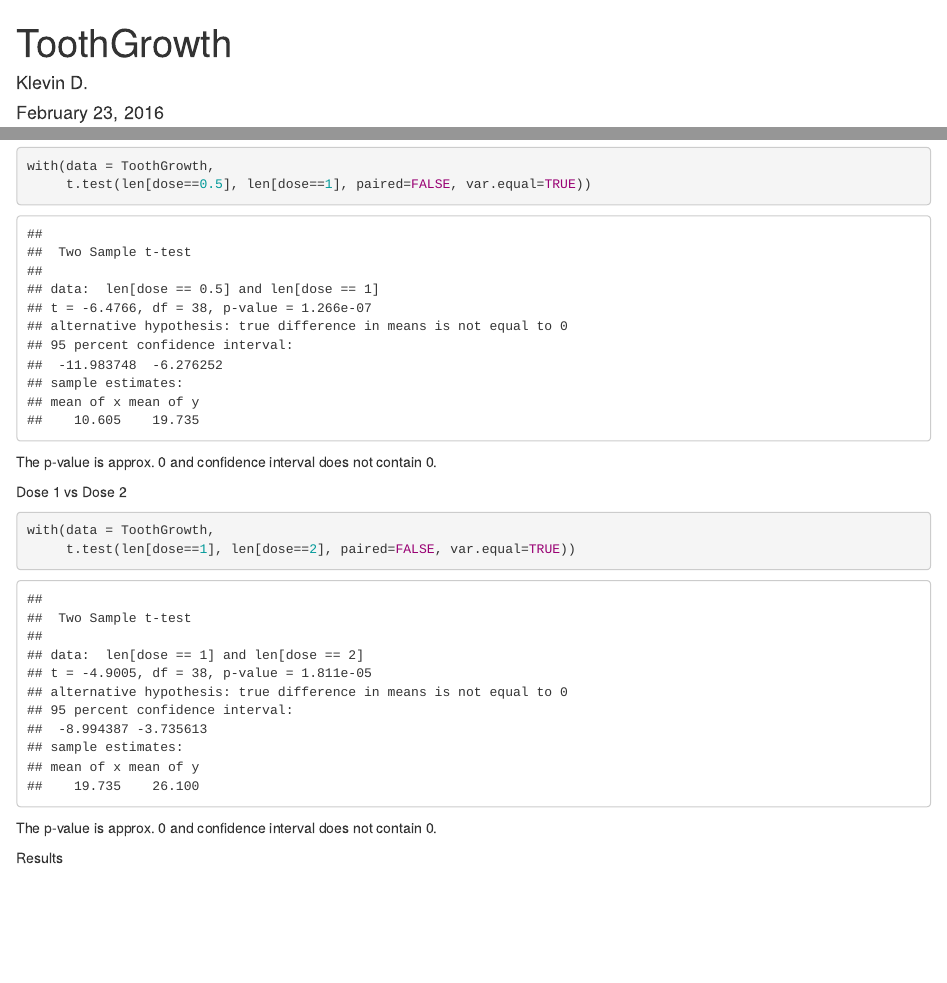
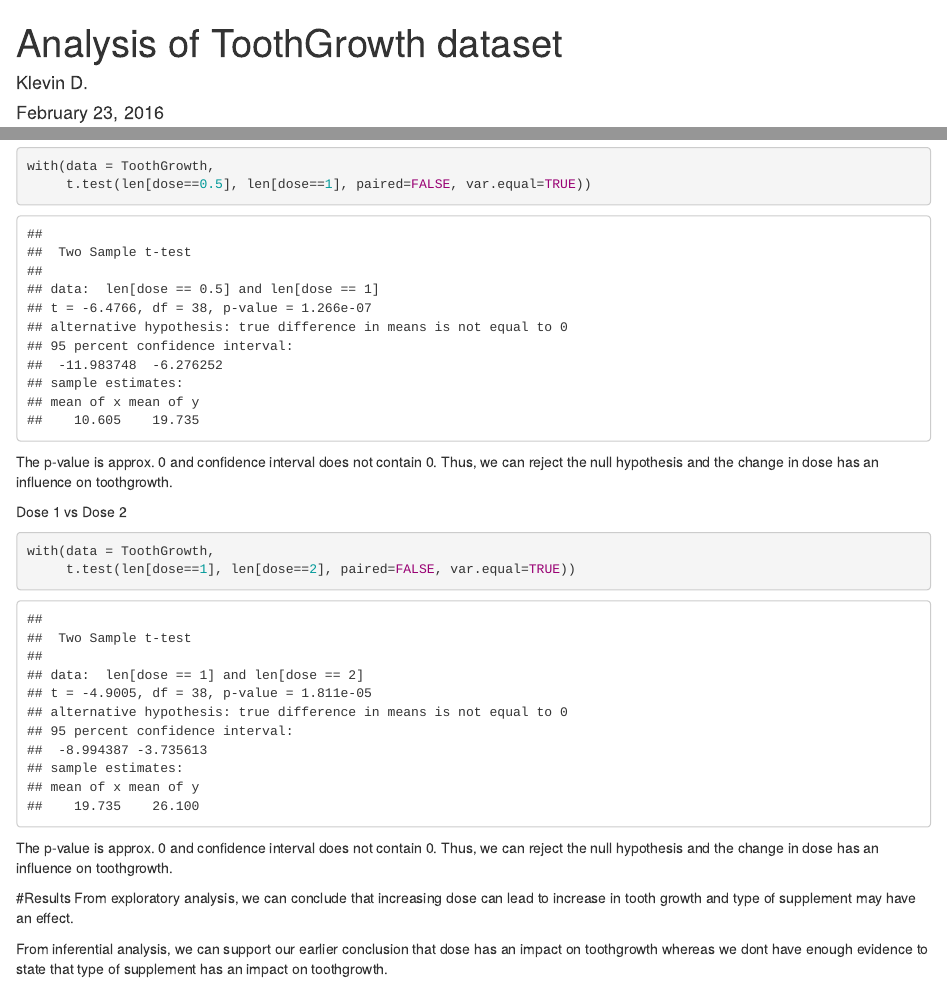
Before and after one commit to klev2687/StatisticalInference, an R Markdown document (ToothGrowth.Rmd): the page in a window 1100 px wide, from its top, and a second part further down, joined at a grey line. Rendered offline with R 4.5, knitr and Pandoc, with nearby package versions; some code elsewhere in the file could not run offline.

Commit message:
Final commit

````diff
--- a/ToothGrowth.Rmd
+++ b/ToothGrowth.Rmd
@@ -1,5 +1,5 @@
 ---
-title: "ToothGrowth"
+title: "Analysis of ToothGrowth dataset"
 author: "Klevin D."
 date: "February 23, 2016"
 output: html_document
@@ -62,13 +62,16 @@ Dose 0.5 vs Dose 1
 with(data = ToothGrowth,
      t.test(len[dose==0.5], len[dose==1], paired=FALSE, var.equal=TRUE))
 ```
-The p-value is approx. 0 and confidence interval does not contain 0.
+The p-value is approx. 0 and confidence interval does not contain 0. Thus, we can reject the null hypothesis and the change in dose has an influence on toothgrowth.
 
 Dose 1 vs Dose 2
 ```{r}
 with(data = ToothGrowth,
      t.test(len[dose==1], len[dose==2], paired=FALSE, var.equal=TRUE))
 ```
-The p-value is approx. 0 and confidence interval does not contain 0.
+The p-value is approx. 0 and confidence interval does not contain 0. Thus, we can reject the null hypothesis and the change in dose has an influence on toothgrowth.
 
-Results
+#Results
+From exploratory analysis, we can conclude that increasing dose can lead to increase in tooth growth and type of supplement may have an effect.
+
+From inferential analysis, we can support our earlier conclusion that dose has an impact on toothgrowth whereas we dont have enough evidence to state that type of supplement has an impact on toothgrowth.
````
